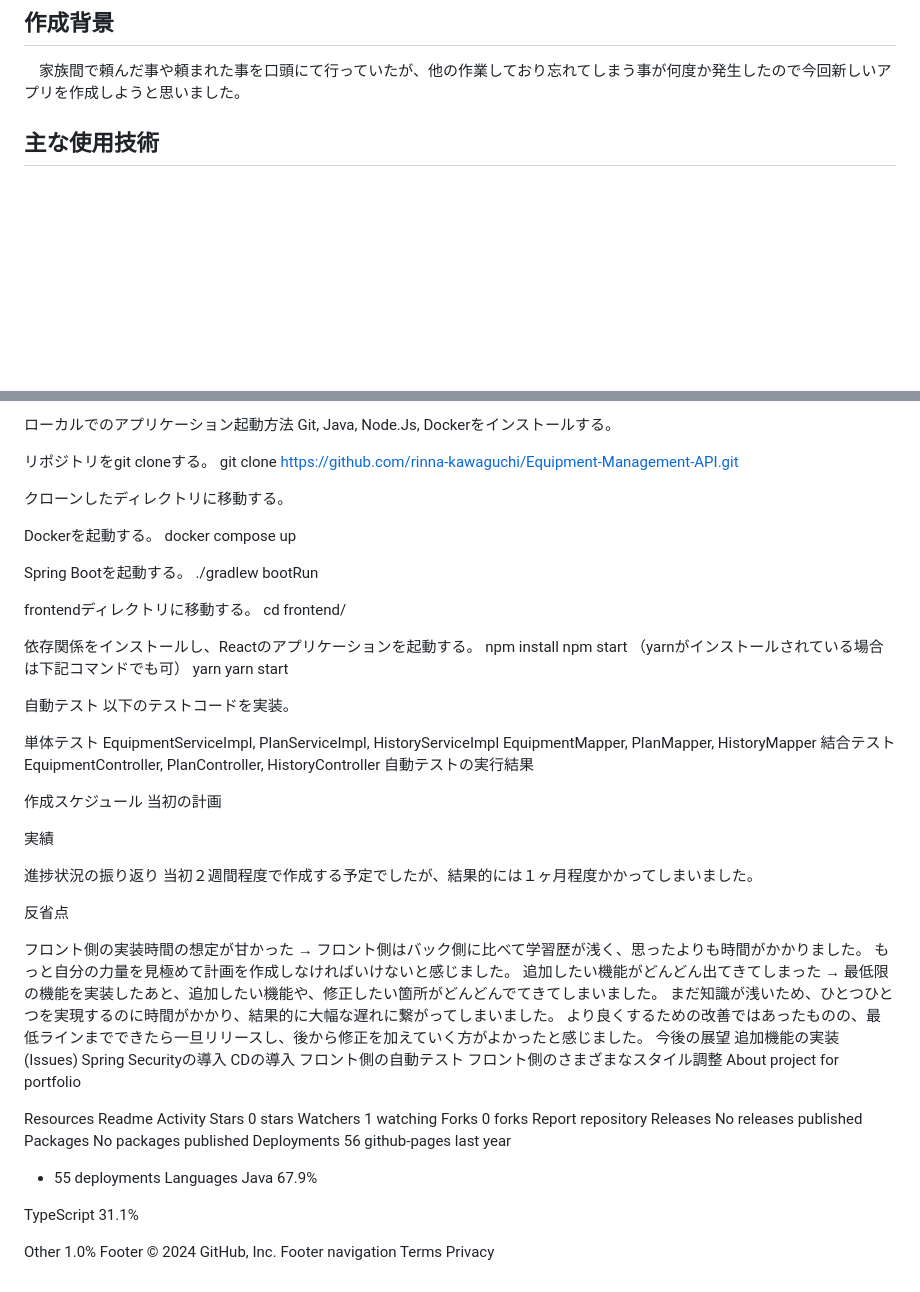
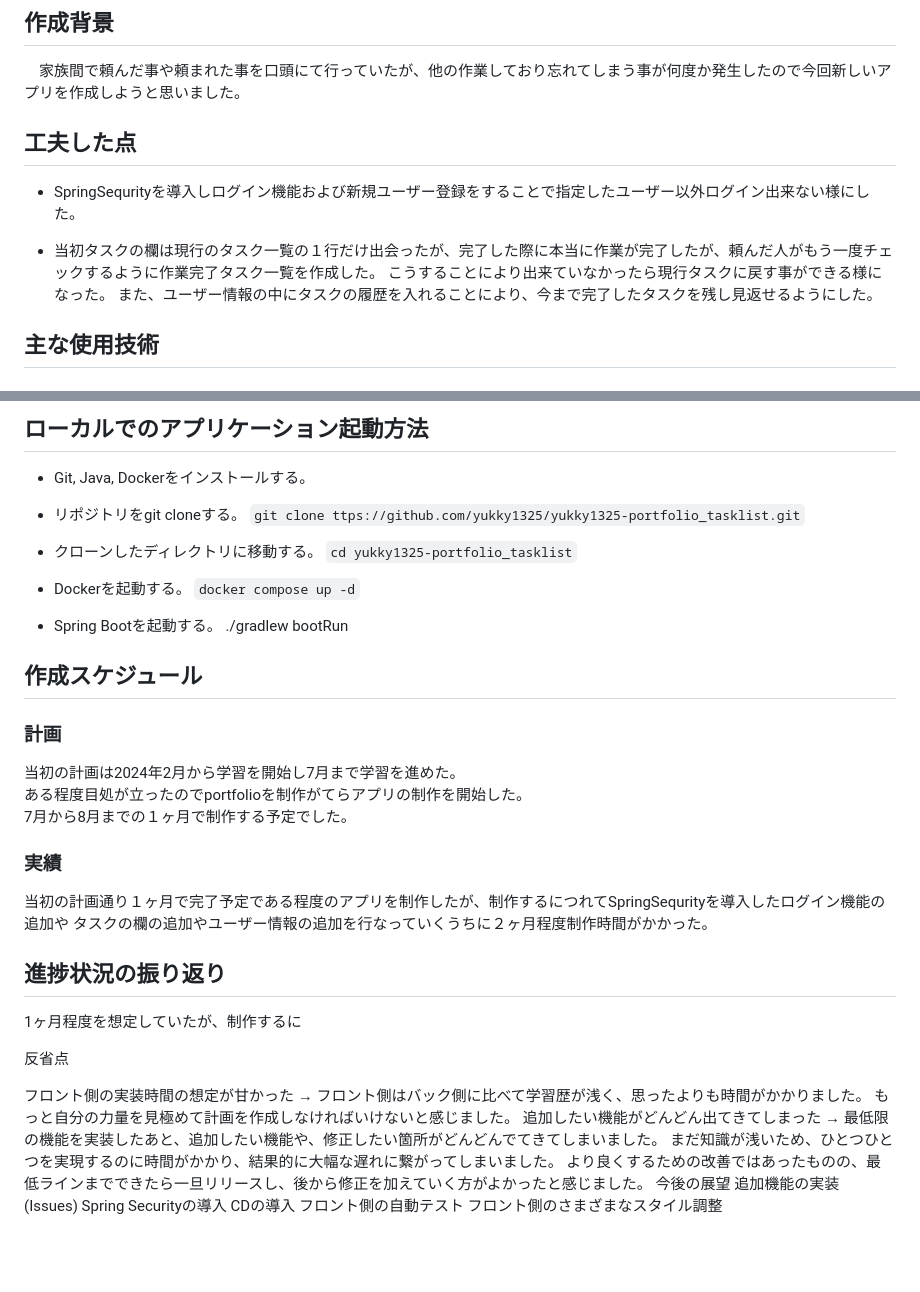
Before and after one commit to yukky1325/portfolio_tasklist, a Markdown page: README.md, 2 parts joined by grey strips. Drawn GitHub-style; blank space fills up the shorter version.

```diff
--- a/README.md
+++ b/README.md
@@ -7,6 +7,13 @@
 
 ## 作成背景
 　家族間で頼んだ事や頼まれた事を口頭にて行っていたが、他の作業しており忘れてしまう事が何度か発生したので今回新しいアプリを作成しようと思いました。
+
+## 工夫した点
+- SpringSequrityを導入しログイン機能および新規ユーザー登録をすることで指定したユーザー以外ログイン出来ない様にした。
+
+- 当初タスクの欄は現行のタスク一覧の１行だけ出会ったが、完了した際に本当に作業が完了したが、頼んだ人がもう一度チェックするように作業完了タスク一覧を作成した。
+  こうすることにより出来ていなかったら現行タスクに戻す事ができる様になった。
+  また、ユーザー情報の中にタスクの履歴を入れることにより、今まで完了したタスクを残し見返せるようにした。
 
 ## 主な使用技術
 ### バックエンド
@@ -92,50 +99,34 @@ API仕様書
 
 
 
-ローカルでのアプリケーション起動方法
-Git, Java, Node.Js, Dockerをインストールする。
+## ローカルでのアプリケーション起動方法
+- Git, Java, Dockerをインストールする。
 
-リポジトリをgit cloneする。
-git clone https://github.com/rinna-kawaguchi/Equipment-Management-API.git
+- リポジトリをgit cloneする。
+`git clone ttps://github.com/yukky1325/yukky1325-portfolio_tasklist.git`
 
-クローンしたディレクトリに移動する。
+- クローンしたディレクトリに移動する。
+`cd yukky1325-portfolio_tasklist`
 
-Dockerを起動する。
-docker compose up
+- Dockerを起動する。
+`docker compose up -d`
 
-Spring Bootを起動する。
+- Spring Bootを起動する。
 ./gradlew bootRun
 
-frontendディレクトリに移動する。
-cd frontend/
-
-依存関係をインストールし、Reactのアプリケーションを起動する。
-npm install
-npm start
-（yarnがインストールされている場合は下記コマンドでも可）
-yarn
-yarn start
-
-自動テスト
-以下のテストコードを実装。
-
-単体テスト
-EquipmentServiceImpl, PlanServiceImpl, HistoryServiceImpl
-EquipmentMapper, PlanMapper, HistoryMapper
-結合テスト
-EquipmentController, PlanController, HistoryController
-自動テストの実行結果
+## 作成スケジュール
+### 計画
+当初の計画は2024年2月から学習を開始し7月まで学習を進めた。
+ある程度目処が立ったのでportfolioを制作がてらアプリの制作を開始した。
+7月から8月までの１ヶ月で制作する予定でした。
+### 実績
+当初の計画通り１ヶ月で完了予定である程度のアプリを制作したが、制作するにつれてSpringSequrityを導入したログイン機能の追加や
+タスクの欄の追加やユーザー情報の追加を行なっていくうちに２ヶ月程度制作時間がかかった。
 
 
-作成スケジュール
-当初の計画
 
-
-実績
-
-
-進捗状況の振り返り
-当初２週間程度で作成する予定でしたが、結果的には１ヶ月程度かかってしまいました。
+## 進捗状況の振り返り
+1ヶ月程度を想定していたが、制作するに
 
 反省点
 
@@ -149,38 +140,3 @@ Spring Securityの導入
 CDの導入
 フロント側の自動テスト
 フロント側のさまざまなスタイル調整
-About
-project for portfolio
-
-Resources
- Readme
- Activity
-Stars
- 0 stars
-Watchers
- 1 watching
-Forks
- 0 forks
-Report repository
-Releases
-No releases published
-Packages
-No packages published
-Deployments
-56
- github-pages last year
-+ 55 deployments
-Languages
-Java
-67.9%
-
-TypeScript
-31.1%
-
-Other
-1.0%
-Footer
-© 2024 GitHub, Inc.
-Footer navigation
-Terms
-Privacy
```
Also changed, not shown: other parts of README.md (+2 -2 lines).
